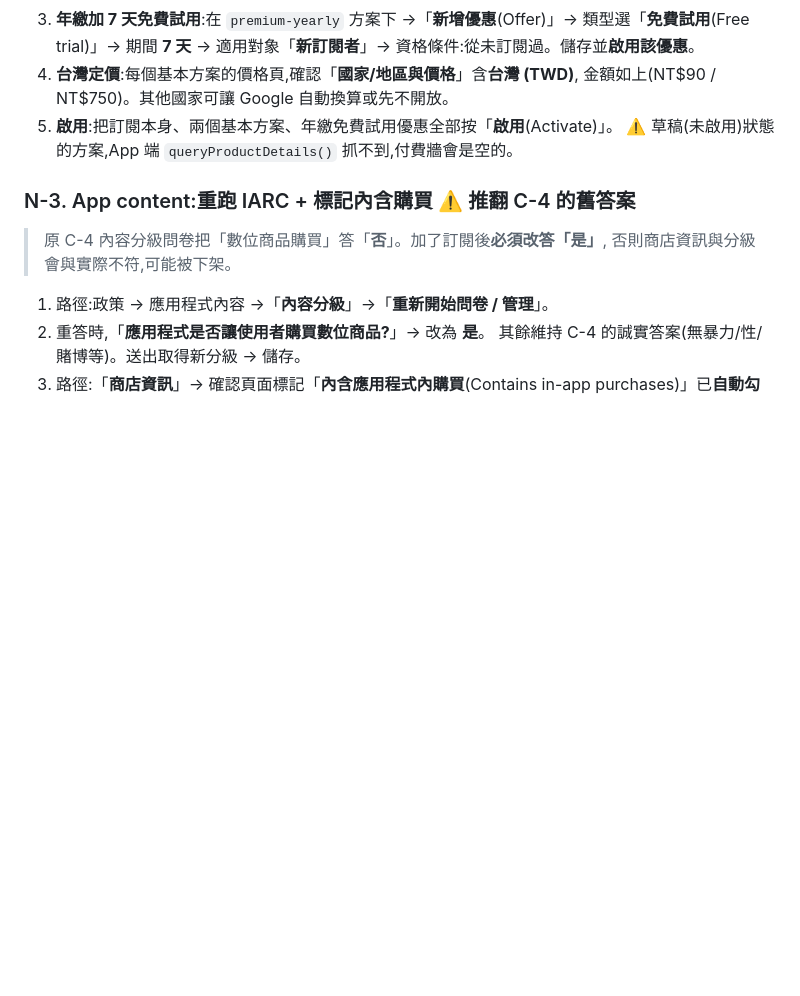
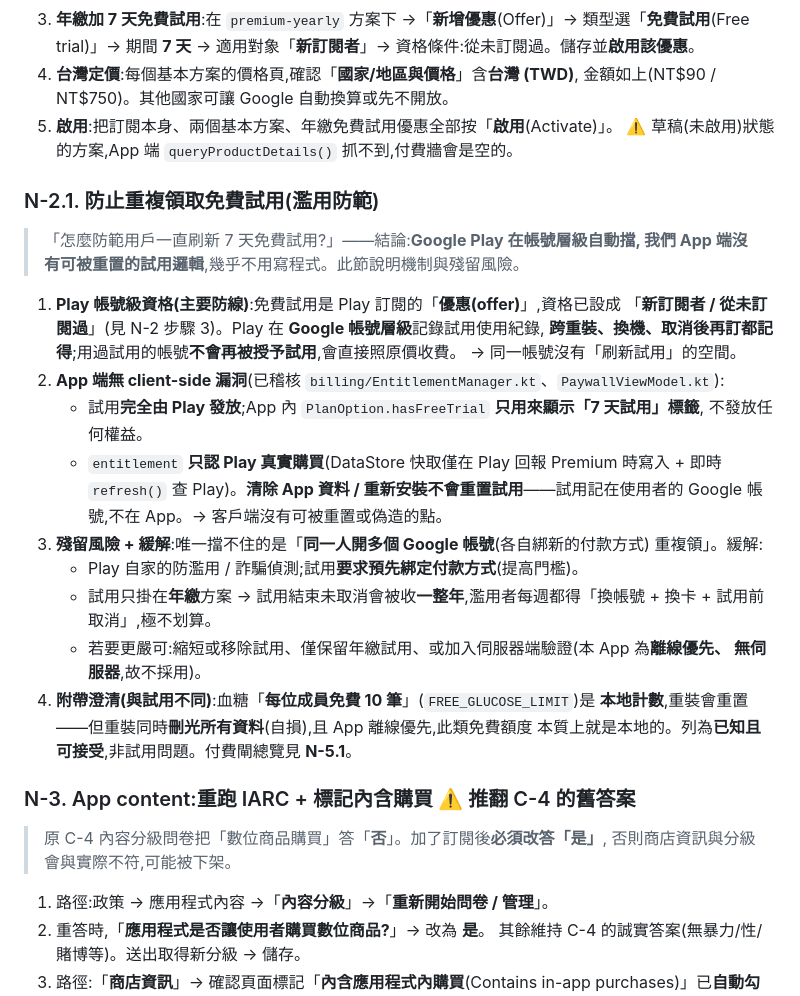
Before and after one commit to shibatatsuyasilver/SilverBP, a Markdown page: RELEASE.md, the part around the change. Rendered like a GitHub page; blank space fills up the shorter version.

Commit message:
docs(release): N-2.1 — free-trial abuse prevention (Play account-level eligibility)
Answer the owner's "how do we stop users refreshing the 7-day trial": Play
enforces trial eligibility per Google account ("new subscriber / never
subscribed", set in N-2), across reinstall/device/cancel-resub. Audited the
billing stack — the app has no client-side trial: hasFreeTrial only renders the
label, and entitlement is sourced strictly from Play (clearing data/reinstall
can't reset a trial). Documents the residual multi-account risk + mitigations
(trial on yearly only, Play fraud detection, payment method required) and notes
the glucose free-10 is a local, self-defeating-to-reset quota.

```diff
--- a/RELEASE.md
+++ b/RELEASE.md
@@ -358,6 +358,32 @@
 5. **啟用**:把訂閱本身、兩個基本方案、年繳免費試用優惠全部按「**啟用**(Activate)」。
    ⚠️ 草稿(未啟用)狀態的方案,App 端 `queryProductDetails()` 抓不到,付費牆會是空的。
 
+### N-2.1. 防止重複領取免費試用(濫用防範)
+
+> 「怎麼防範用戶一直刷新 7 天免費試用?」——結論:**Google Play 在帳號層級自動擋,
+> 我們 App 端沒有可被重置的試用邏輯**,幾乎不用寫程式。此節說明機制與殘留風險。
+
+1. **Play 帳號級資格(主要防線)**:免費試用是 Play 訂閱的「**優惠(offer)**」,資格已設成
+   「**新訂閱者 / 從未訂閱過**」(見 N-2 步驟 3)。Play 在 **Google 帳號層級**記錄試用使用紀錄,
+   **跨重裝、換機、取消後再訂都記得**;用過試用的帳號**不會再被授予試用**,會直接照原價收費。
+   → 同一帳號沒有「刷新試用」的空間。
+2. **App 端無 client-side 漏洞**(已稽核 `billing/EntitlementManager.kt`、`PaywallViewModel.kt`):
+   - 試用**完全由 Play 發放**;App 內 `PlanOption.hasFreeTrial` **只用來顯示「7 天試用」標籤**,
+     不發放任何權益。
+   - `entitlement` **只認 Play 真實購買**(DataStore 快取僅在 Play 回報 Premium 時寫入 + 即時
+     `refresh()` 查 Play)。**清除 App 資料 / 重新安裝不會重置試用**——試用記在使用者的 Google
+     帳號,不在 App。→ 客戶端沒有可被重置或偽造的點。
+3. **殘留風險 + 緩解**:唯一擋不住的是「**同一人開多個 Google 帳號**(各自綁新的付款方式)
+   重複領」。緩解:
+   - Play 自家的防濫用 / 詐騙偵測;試用**要求預先綁定付款方式**(提高門檻)。
+   - 試用只掛在**年繳**方案 → 試用結束未取消會被收**一整年**,濫用者每週都得「換帳號 + 換卡 +
+     試用前取消」,極不划算。
+   - 若要更嚴可:縮短或移除試用、僅保留年繳試用、或加入伺服器端驗證(本 App 為**離線優先、
+     無伺服器**,故不採用)。
+4. **附帶澄清(與試用不同)**:血糖「**每位成員免費 10 筆**」(`FREE_GLUCOSE_LIMIT`)是
+   **本地計數**,重裝會重置——但重裝同時**刪光所有資料**(自損),且 App 離線優先,此類免費額度
+   本質上就是本地的。列為**已知且可接受**,非試用問題。付費閘總覽見 **N-5.1**。
+
 ### N-3. App content:重跑 IARC + 標記內含購買 ⚠️ 推翻 C-4 的舊答案
 
 > 原 C-4 內容分級問卷把「數位商品購買」答「**否**」。加了訂閱後**必須改答「是」**,
```
